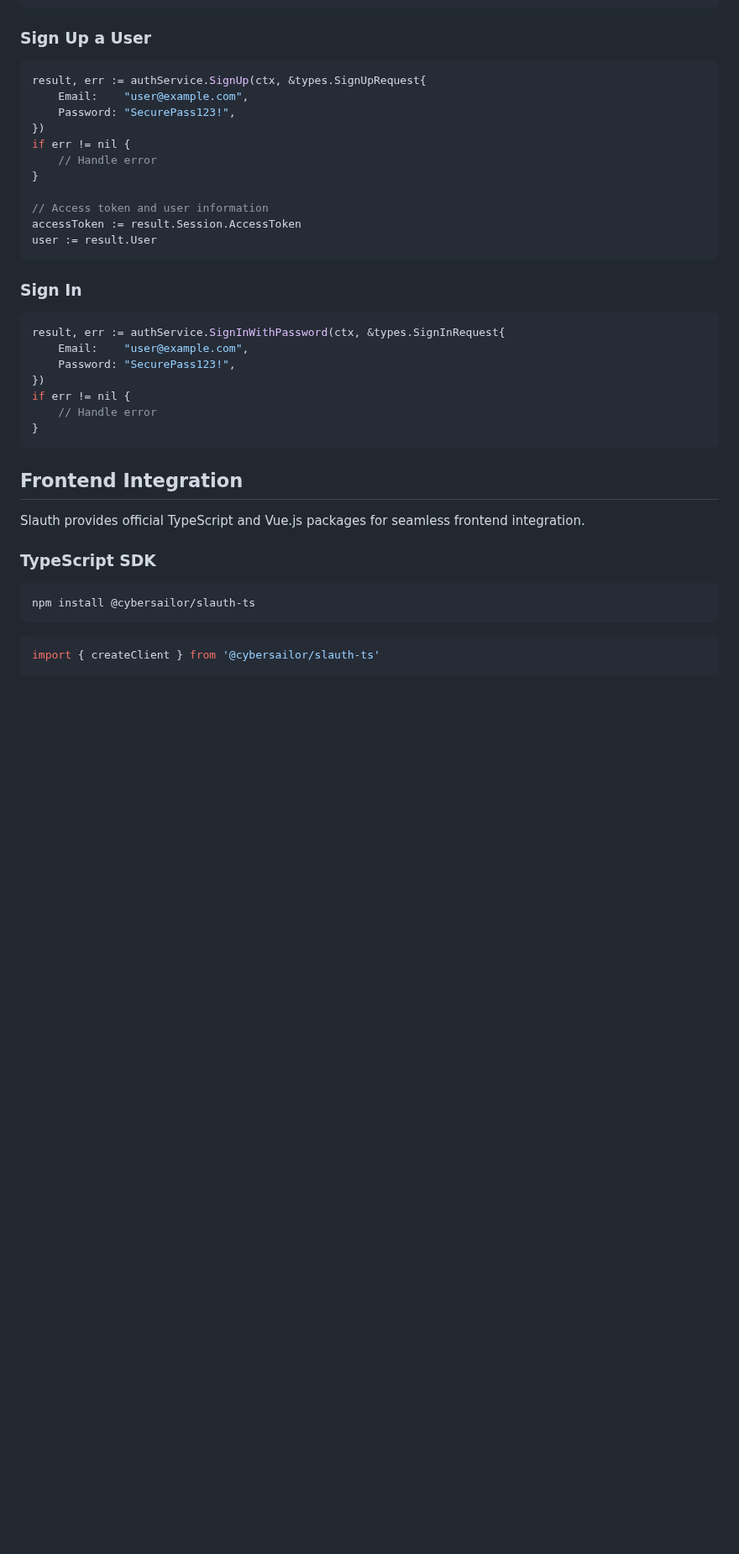
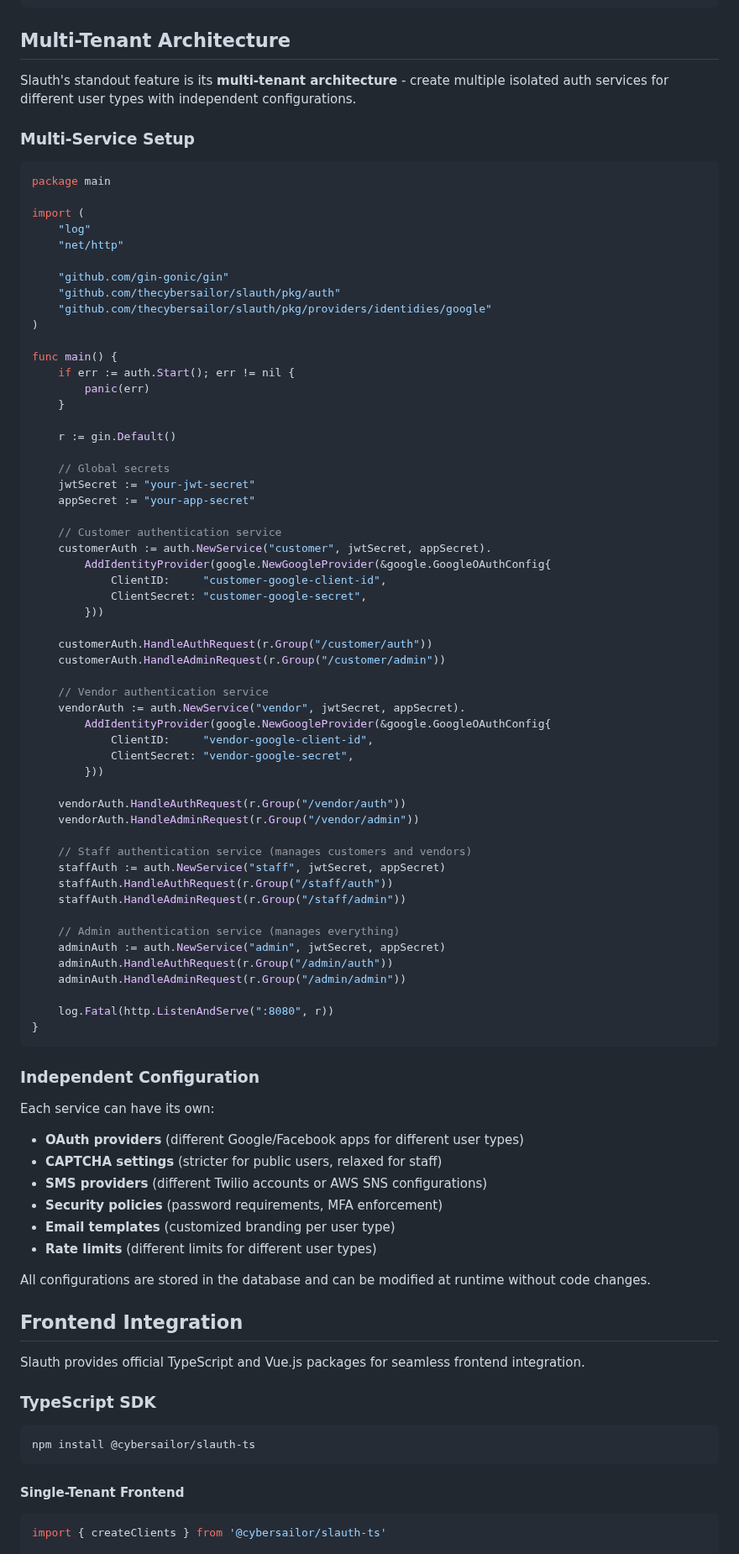
Before and after one commit to thecybersailor/slauth, a Markdown page: README.md, the part around one of its changes. Shown at 84% size. Drawn GitHub-style; blank space fills up the shorter version.

````diff
--- a/README.md
+++ b/README.md
@@ -84,33 +96,80 @@ func main() {
 }
 ```
 
-### Sign Up a User
+## Multi-Tenant Architecture
+
+Slauth's standout feature is its **multi-tenant architecture** - create multiple isolated auth services for different user types with independent configurations.
+
+### Multi-Service Setup
 
 ```go
-result, err := authService.SignUp(ctx, &types.SignUpRequest{
-    Email:    "user@example.com",
-    Password: "SecurePass123!",
-})
-if err != nil {
-    // Handle error
+package main
+
+import (
+    "log"
+    "net/http"
+
+    "github.com/gin-gonic/gin"
+    "github.com/thecybersailor/slauth/pkg/auth"
+    "github.com/thecybersailor/slauth/pkg/providers/identidies/google"
+)
+
+func main() {
+    if err := auth.Start(); err != nil {
+        panic(err)
+    }
+
+    r := gin.Default()
+
+    // Global secrets
+    jwtSecret := "your-jwt-secret"
+    appSecret := "your-app-secret"
+
+    // Customer authentication service
+    customerAuth := auth.NewService("customer", jwtSecret, appSecret).
+        AddIdentityProvider(google.NewGoogleProvider(&google.GoogleOAuthConfig{
+            ClientID:     "customer-google-client-id",
+            ClientSecret: "customer-google-secret",
+        }))
+
+    customerAuth.HandleAuthRequest(r.Group("/customer/auth"))
+    customerAuth.HandleAdminRequest(r.Group("/customer/admin"))
+
+    // Vendor authentication service
+    vendorAuth := auth.NewService("vendor", jwtSecret, appSecret).
+        AddIdentityProvider(google.NewGoogleProvider(&google.GoogleOAuthConfig{
+            ClientID:     "vendor-google-client-id",
+            ClientSecret: "vendor-google-secret",
+        }))
+
+    vendorAuth.HandleAuthRequest(r.Group("/vendor/auth"))
+    vendorAuth.HandleAdminRequest(r.Group("/vendor/admin"))
+
+    // Staff authentication service (manages customers and vendors)
+    staffAuth := auth.NewService("staff", jwtSecret, appSecret)
+    staffAuth.HandleAuthRequest(r.Group("/staff/auth"))
+    staffAuth.HandleAdminRequest(r.Group("/staff/admin"))
+
+    // Admin authentication service (manages everything)
+    adminAuth := auth.NewService("admin", jwtSecret, appSecret)
+    adminAuth.HandleAuthRequest(r.Group("/admin/auth"))
+    adminAuth.HandleAdminRequest(r.Group("/admin/admin"))
+
+    log.Fatal(http.ListenAndServe(":8080", r))
 }
-
-// Access token and user information
-accessToken := result.Session.AccessToken
-user := result.User
 ```
 
-### Sign In
+### Independent Configuration
 
-```go
-result, err := authService.SignInWithPassword(ctx, &types.SignInRequest{
-    Email:    "user@example.com",
-    Password: "SecurePass123!",
-})
-if err != nil {
-    // Handle error
-}
-```
+Each service can have its own:
+- **OAuth providers** (different Google/Facebook apps for different user types)
+- **CAPTCHA settings** (stricter for public users, relaxed for staff)
+- **SMS providers** (different Twilio accounts or AWS SNS configurations)
+- **Security policies** (password requirements, MFA enforcement)
+- **Email templates** (customized branding per user type)
+- **Rate limits** (different limits for different user types)
+
+All configurations are stored in the database and can be modified at runtime without code changes.
 
 ## Frontend Integration
 
@@ -122,6 +181,8 @@ Slauth provides official TypeScript and Vue.js packages for seamless frontend in
 npm install @cybersailor/slauth-ts
 ```
 
+#### Single-Tenant Frontend
+
 ```typescript
-import { createClient } from '@cybersailor/slauth-ts'
+import { createClients } from '@cybersailor/slauth-ts'
 
````
Also changed, not shown: other parts of README.md (+133 -38 lines).
